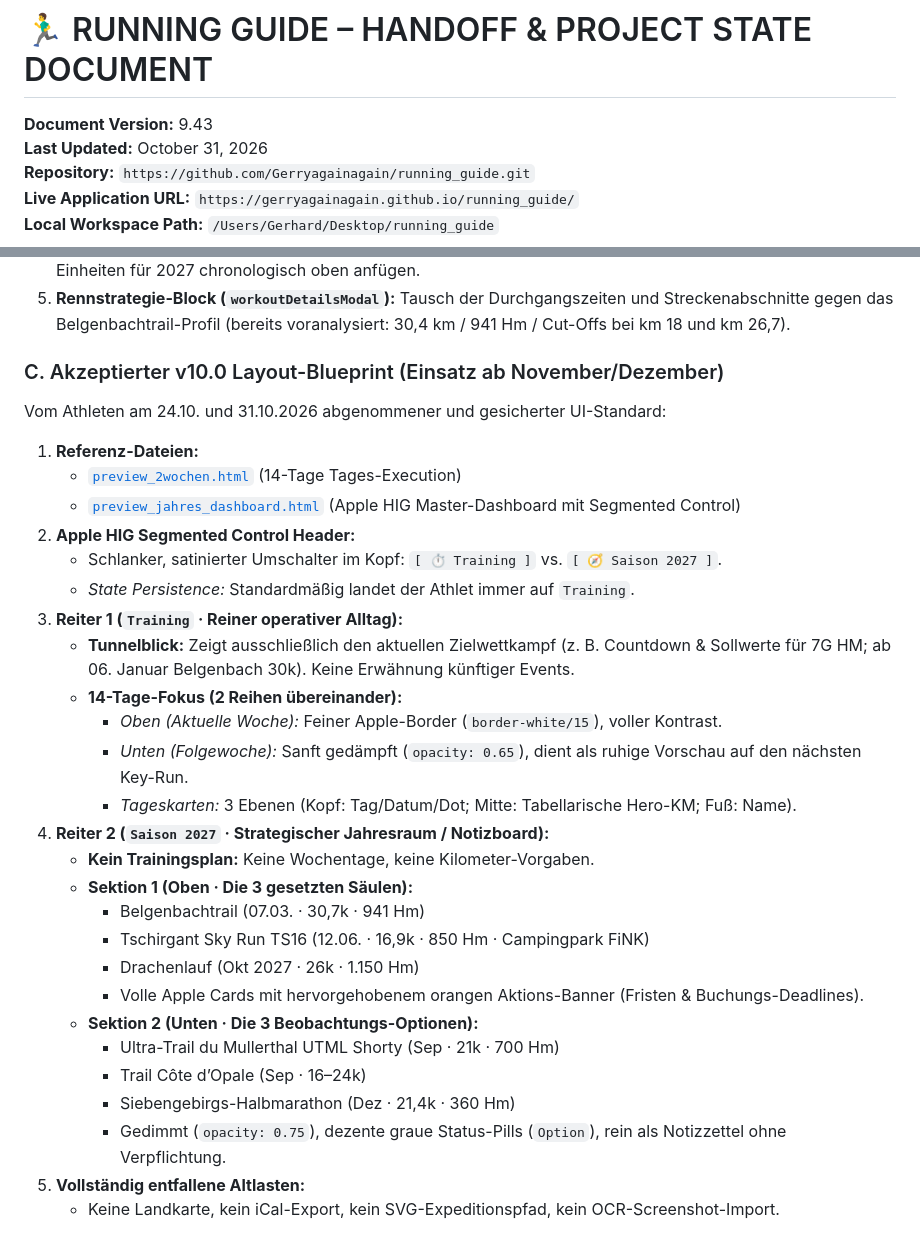
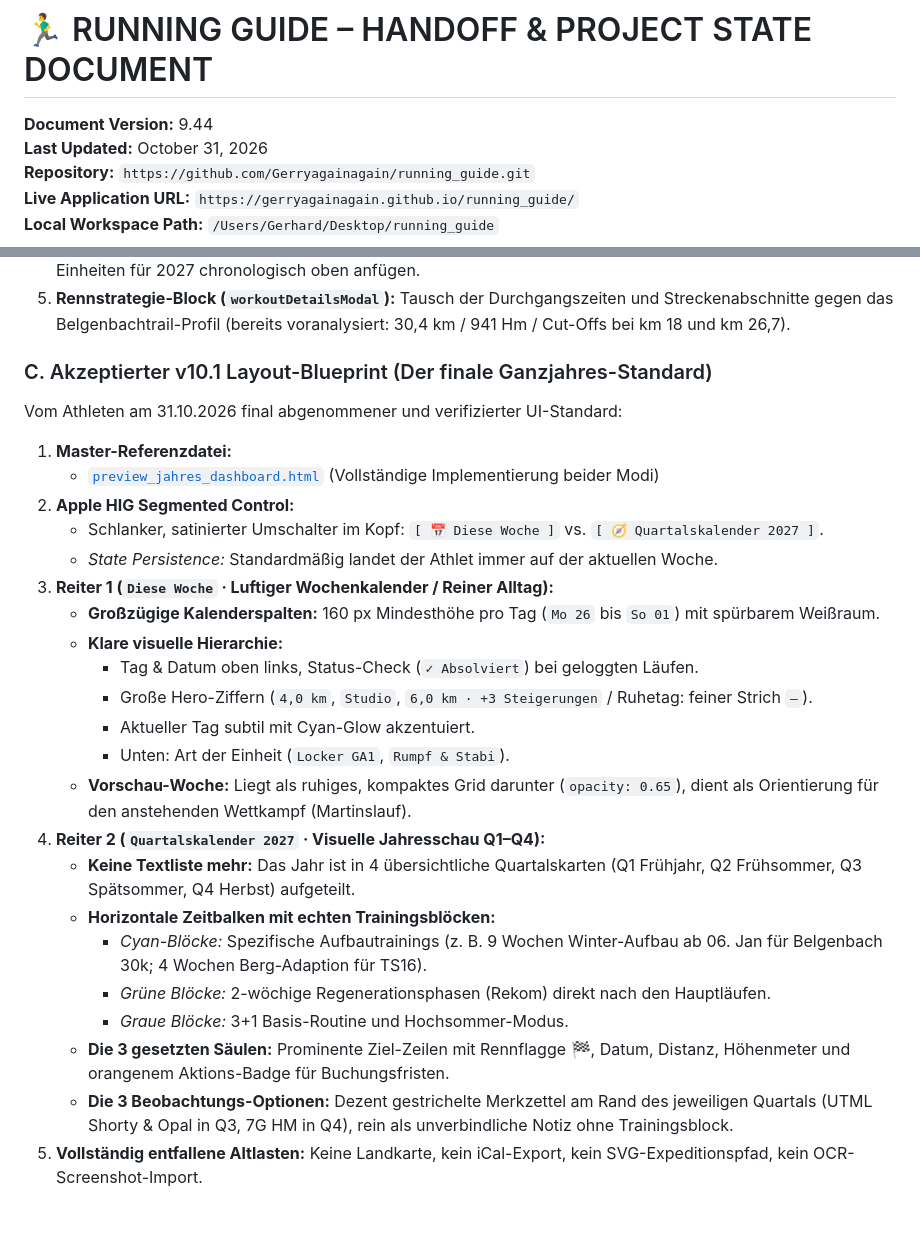
Before and after one commit to Gerryagainagain/running_guide, a Markdown page: HANDOFF_AND_PROJECT_STATE.md, 2 parts joined by grey strips. Rendered like a GitHub page.

Commit message:
docs: lock finalized v10.1 blueprint with visual quarterly calendar & airy week view (v9.44)

```diff
--- a/HANDOFF_AND_PROJECT_STATE.md
+++ b/HANDOFF_AND_PROJECT_STATE.md
@@ -1,6 +1,6 @@
 # 🏃‍♂️ RUNNING GUIDE – HANDOFF & PROJECT STATE DOCUMENT
 
-**Document Version:** 9.43
+**Document Version:** 9.44
 **Last Updated:** October 31, 2026
 **Repository:** `https://github.com/Gerryagainagain/running_guide.git`
 **Live Application URL:** `https://gerryagainagain.github.io/running_guide/`
@@ -245,31 +245,27 @@ Wenn ein neuer Trainingszyklus gestartet wird, sind in `app.js` nur 4 zentrale K
 4. **`defaultInitialRuns` (Zeilen 86ff.):** Entweder die 2026er Läufe als historische Baseline behalten oder neue Einheiten für 2027 chronologisch oben anfügen.
 5. **Rennstrategie-Block (`workoutDetailsModal`):** Tausch der Durchgangszeiten und Streckenabschnitte gegen das Belgenbachtrail-Profil (bereits voranalysiert: 30,4 km / 941 Hm / Cut-Offs bei km 18 und km 26,7).
 
-### C. Akzeptierter v10.0 Layout-Blueprint (Einsatz ab November/Dezember)
-Vom Athleten am 24.10. und 31.10.2026 abgenommener und gesicherter UI-Standard:
-1. **Referenz-Dateien:**
-   - [`preview_2wochen.html`](file:///Users/Gerhard/Desktop/running_guide/preview_2wochen.html) (14-Tage Tages-Execution)
-   - [`preview_jahres_dashboard.html`](file:///Users/Gerhard/Desktop/running_guide/preview_jahres_dashboard.html) (Apple HIG Master-Dashboard mit Segmented Control)
-2. **Apple HIG Segmented Control Header:**
-   - Schlanker, satinierter Umschalter im Kopf: `[ ⏱️ Training ]` vs. `[ 🧭 Saison 2027 ]`.
-   - *State Persistence:* Standardmäßig landet der Athlet immer auf `Training`.
-3. **Reiter 1 (`Training` · Reiner operativer Alltag):**
-   - **Tunnelblick:** Zeigt ausschließlich den aktuellen Zielwettkampf (z. B. Countdown & Sollwerte für 7G HM; ab 06. Januar Belgenbach 30k). Keine Erwähnung künftiger Events.
-   - **14-Tage-Fokus (2 Reihen übereinander):**
-     - *Oben (Aktuelle Woche):* Feiner Apple-Border (`border-white/15`), voller Kontrast.
-     - *Unten (Folgewoche):* Sanft gedämpft (`opacity: 0.65`), dient als ruhige Vorschau auf den nächsten Key-Run.
-     - *Tageskarten:* 3 Ebenen (Kopf: Tag/Datum/Dot; Mitte: Tabellarische Hero-KM; Fuß: Name).
-4. **Reiter 2 (`Saison 2027` · Strategischer Jahresraum / Notizboard):**
-   - **Kein Trainingsplan:** Keine Wochentage, keine Kilometer-Vorgaben.
-   - **Sektion 1 (Oben · Die 3 gesetzten Säulen):**
-     - Belgenbachtrail (07.03. · 30,7k · 941 Hm)
-     - Tschirgant Sky Run TS16 (12.06. · 16,9k · 850 Hm · Campingpark FiNK)
-     - Drachenlauf (Okt 2027 · 26k · 1.150 Hm)
-     - Volle Apple Cards mit hervorgehobenem orangen Aktions-Banner (Fristen & Buchungs-Deadlines).
-   - **Sektion 2 (Unten · Die 3 Beobachtungs-Optionen):**
-     - Ultra-Trail du Mullerthal UTML Shorty (Sep · 21k · 700 Hm)
-     - Trail Côte d’Opale (Sep · 16–24k)
-     - Siebengebirgs-Halbmarathon (Dez · 21,4k · 360 Hm)
-     - Gedimmt (`opacity: 0.75`), dezente graue Status-Pills (`Option`), rein als Notizzettel ohne Verpflichtung.
-5. **Vollständig entfallene Altlasten:**
-   - Keine Landkarte, kein iCal-Export, kein SVG-Expeditionspfad, kein OCR-Screenshot-Import.
+### C. Akzeptierter v10.1 Layout-Blueprint (Der finale Ganzjahres-Standard)
+Vom Athleten am 31.10.2026 final abgenommener und verifizierter UI-Standard:
+1. **Master-Referenzdatei:**
+   - [`preview_jahres_dashboard.html`](file:///Users/Gerhard/Desktop/running_guide/preview_jahres_dashboard.html) (Vollständige Implementierung beider Modi)
+2. **Apple HIG Segmented Control:**
+   - Schlanker, satinierter Umschalter im Kopf: `[ 📅 Diese Woche ]` vs. `[ 🧭 Quartalskalender 2027 ]`.
+   - *State Persistence:* Standardmäßig landet der Athlet immer auf der aktuellen Woche.
+3. **Reiter 1 (`Diese Woche` · Luftiger Wochenkalender / Reiner Alltag):**
+   - **Großzügige Kalenderspalten:** 160 px Mindesthöhe pro Tag (`Mo 26` bis `So 01`) mit spürbarem Weißraum.
+   - **Klare visuelle Hierarchie:**
+     - Tag & Datum oben links, Status-Check (`✓ Absolviert`) bei geloggten Läufen.
+     - Große Hero-Ziffern (`4,0 km`, `Studio`, `6,0 km · +3 Steigerungen` / Ruhetag: feiner Strich `—`).
+     - Aktueller Tag subtil mit Cyan-Glow akzentuiert.
+     - Unten: Art der Einheit (`Locker GA1`, `Rumpf & Stabi`).
+   - **Vorschau-Woche:** Liegt als ruhiges, kompaktes Grid darunter (`opacity: 0.65`), dient als Orientierung für den anstehenden Wettkampf (Martinslauf).
+4. **Reiter 2 (`Quartalskalender 2027` · Visuelle Jahresschau Q1–Q4):**
+   - **Keine Textliste mehr:** Das Jahr ist in 4 übersichtliche Quartalskarten (Q1 Frühjahr, Q2 Frühsommer, Q3 Spätsommer, Q4 Herbst) aufgeteilt.
+   - **Horizontale Zeitbalken mit echten Trainingsblöcken:**
+     - *Cyan-Blöcke:* Spezifische Aufbautrainings (z. B. 9 Wochen Winter-Aufbau ab 06. Jan für Belgenbach 30k; 4 Wochen Berg-Adaption für TS16).
+     - *Grüne Blöcke:* 2-wöchige Regenerationsphasen (Rekom) direkt nach den Hauptläufen.
+     - *Graue Blöcke:* 3+1 Basis-Routine und Hochsommer-Modus.
+   - **Die 3 gesetzten Säulen:** Prominente Ziel-Zeilen mit Rennflagge 🏁, Datum, Distanz, Höhenmeter und orangenem Aktions-Badge für Buchungsfristen.
+   - **Die 3 Beobachtungs-Optionen:** Dezent gestrichelte Merkzettel am Rand des jeweiligen Quartals (UTML Shorty & Opal in Q3, 7G HM in Q4), rein als unverbindliche Notiz ohne Trainingsblock.
+5. **Vollständig entfallene Altlasten:** Keine Landkarte, kein iCal-Export, kein SVG-Expeditionspfad, kein OCR-Screenshot-Import.
```
